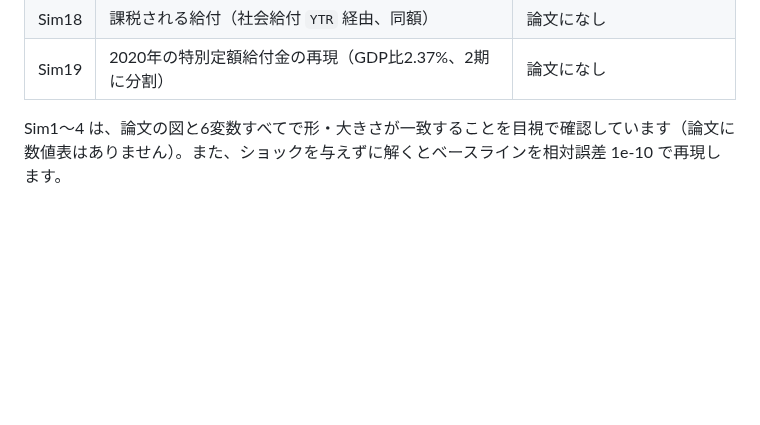
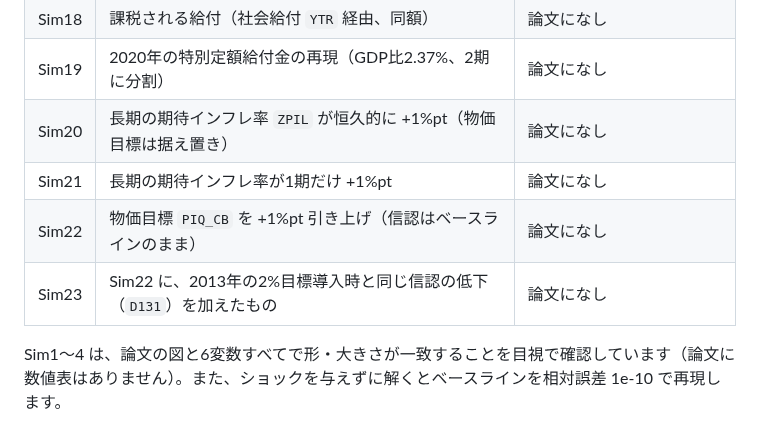
Before and after one commit to p72/qjem-python, a Markdown page: README.md, the part around one of its changes. Rendered like a GitHub page; blank space fills up the shorter version.

```diff
--- a/README.md
+++ b/README.md
@@ -55,6 +55,10 @@ python run_simulations.py
 | Sim17 | 非課税の一律給付（名目GDP比1%、1期に一括） | 論文になし |
 | Sim18 | 課税される給付（社会給付 `YTR` 経由、同額） | 論文になし |
 | Sim19 | 2020年の特別定額給付金の再現（GDP比2.37%、2期に分割） | 論文になし |
+| Sim20 | 長期の期待インフレ率 `ZPIL` が恒久的に +1%pt（物価目標は据え置き） | 論文になし |
+| Sim21 | 長期の期待インフレ率が1期だけ +1%pt | 論文になし |
+| Sim22 | 物価目標 `PIQ_CB` を +1%pt 引き上げ（信認はベースラインのまま） | 論文になし |
+| Sim23 | Sim22 に、2013年の2%目標導入時と同じ信認の低下（`D131`）を加えたもの | 論文になし |
 
 Sim1〜4 は、論文の図と6変数すべてで形・大きさが一致することを目視で確認しています（論文に数値表はありません）。また、ショックを与えずに解くとベースラインを相対誤差 1e-10 で再現します。
 
```
Also changed, not shown: other parts of README.md (+41 -0 lines), output/Sim20.png (added), output/Sim20_vs_Sim21.png (added), output/Sim21.png (added), output/Sim22.png (added), output/Sim22_vs_Sim23.png (added), output/Sim23.png (added), 2 other files.
